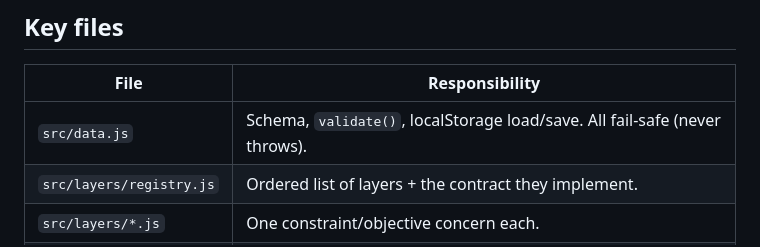
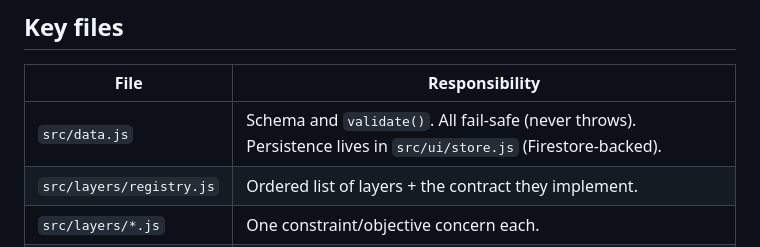
Before and after one commit to Clovisity32/my-deployment-buddy, a Markdown page: CLAUDE.md, the part around the change. GitHub-like rendering.

Commit message:
docs: fix stale src/data.js row in CLAUDE.md's Key files table
Task 10's review caught this one-line table row still describing
localStorage load/save for data.js, which Task 8 removed. Task 10's
own coherence check (Step 3) only re-scanned the Non-negotiables
prose it had just edited, not the pre-existing Key files table.

Co-Authored-By: Claude Sonnet 5 <noreply@anthropic.com>
Claude-Session: https://claude.ai/code/session_01Ub7hfnati8X1jLYH8W35vL

```diff
--- a/CLAUDE.md
+++ b/CLAUDE.md
@@ -91,7 +91,7 @@ changes.
 
 | File                     | Responsibility                                                                                                                                          |
 | ------------------------ | ------------------------------------------------------------------------------------------------------------------------------------------------------- |
-| `src/data.js`            | Schema, `validate()`, localStorage load/save. All fail-safe (never throws).                                                                             |
+| `src/data.js`            | Schema and `validate()`. All fail-safe (never throws). Persistence lives in `src/ui/store.js` (Firestore-backed).                                       |
 | `src/layers/registry.js` | Ordered list of layers + the contract they implement.                                                                                                   |
 | `src/layers/*.js`        | One constraint/objective concern each.                                                                                                                  |
 | `src/model.js`           | Pure: `data` + enabled layers → CPLEX-LP text. Unit-testable without a browser.                                                                         |
```
